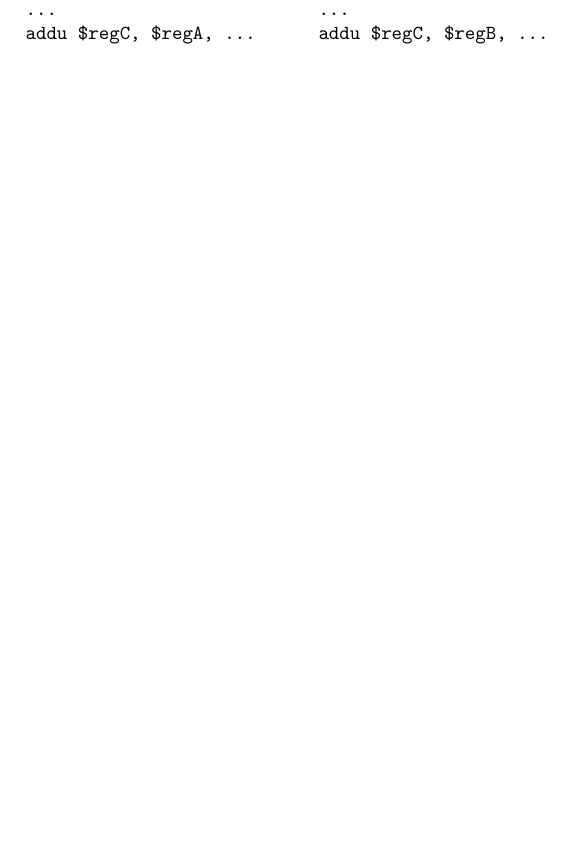
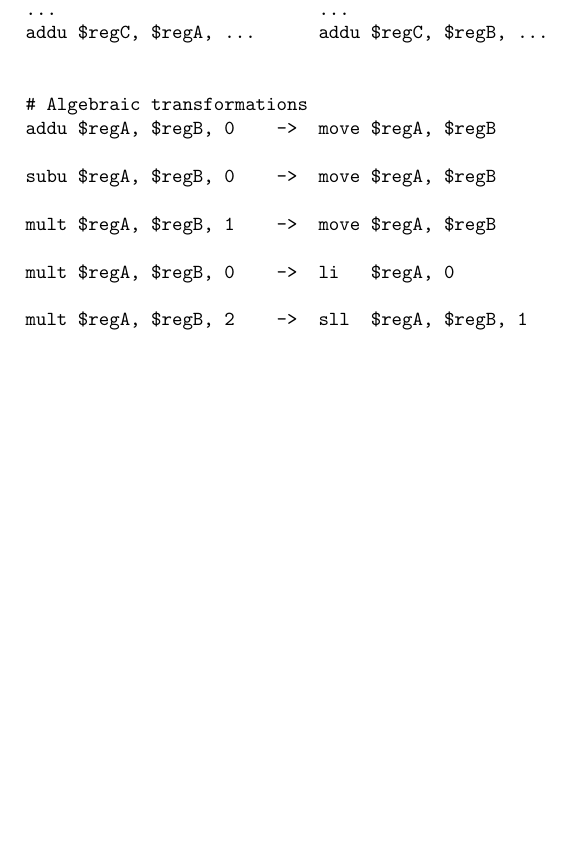
Before and after one commit to taddeus/peephole, a LaTeX document (report/report.tex): part of page 6 of 6, cut so that both start at the same text, the shorter picture padded with empty space. Compiled offline with pdfLaTeX.

Commit message:
Added description of algebraic transformations to report.

```diff
--- a/report/report.tex
+++ b/report/report.tex
@@ -247,5 +248,17 @@ Code not writing $regA, ->  ...
 $regB                       ...
 ...                         ...
 addu $regC, $regA, ...      addu $regC, $regB, ...
+
+
+# Algebraic transformations
+addu $regA, $regB, 0    ->  move $regA, $regB
+
+subu $regA, $regB, 0    ->  move $regA, $regB
+
+mult $regA, $regB, 1    ->  move $regA, $regB
+
+mult $regA, $regB, 0    ->  li   $regA, 0
+
+mult $regA, $regB, 2    ->  sll  $regA, $regB, 1
 \end{verbatim}
 \end{document}
```
Also changed, not shown: report/report.tex (1 more changed lines).
